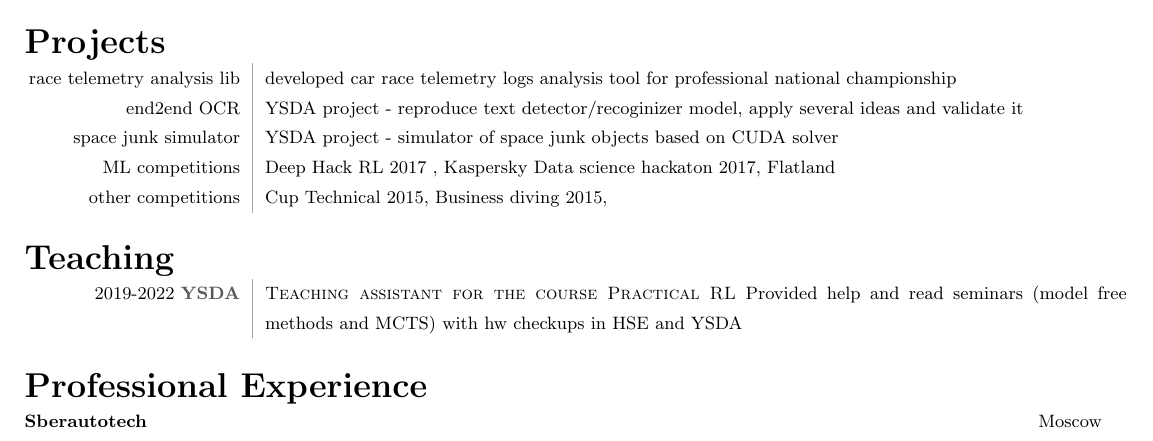
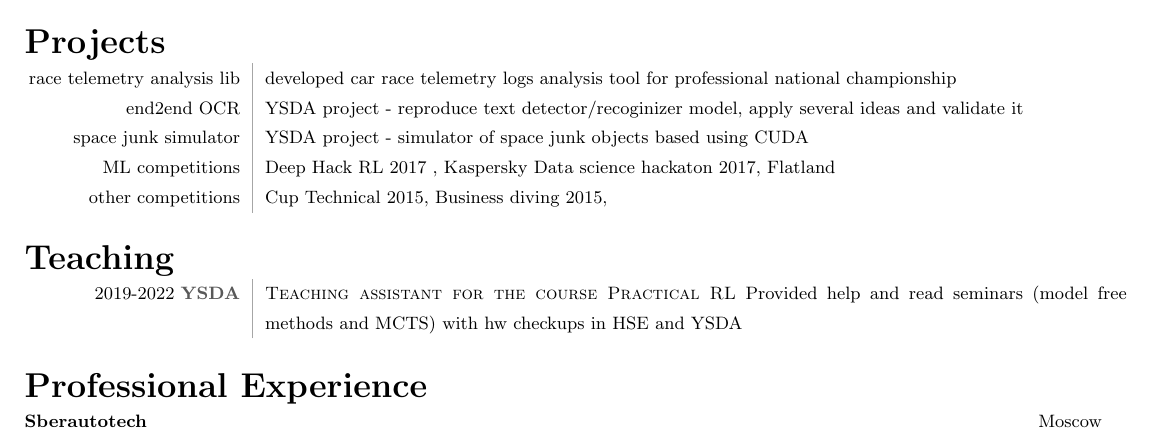
Before and after one commit to kharitonov-ivan/Ivan_Kharitonov_CV, a LaTeX CV (Kharitonov_Ivan_resume/Kharitonov_Ivan_resume.tex, which reads Kharitonov_Ivan_resume/parts/projects.tex): part of page 1 of 2, cut so that both start at the same text. Compiled offline with pdfLaTeX.

Commit message:
fix sentence

```diff
--- a/Kharitonov_Ivan_resume/parts/projects.tex
+++ b/Kharitonov_Ivan_resume/parts/projects.tex
@@ -3,7 +3,7 @@
 \begin{tabular}{@{}L!{\VRule}R}
     race telemetry analysis lib & developed car race telemetry logs analysis tool for professional national championship        \\
     end2end OCR                 & YSDA project - reproduce text detector/recoginizer model, apply several ideas and validate it \\
-    space junk simulator        & YSDA project - simulator of space junk objects based on CUDA solver                           \\
+    space junk simulator        & YSDA project - simulator of space junk objects based using CUDA                               \\
     ML competitions             & Deep Hack RL 2017 , Kaspersky Data science hackaton 2017, Flatland                            \\
     other competitions          & Cup Technical 2015, Business diving 2015,
 \end{tabular}
```
